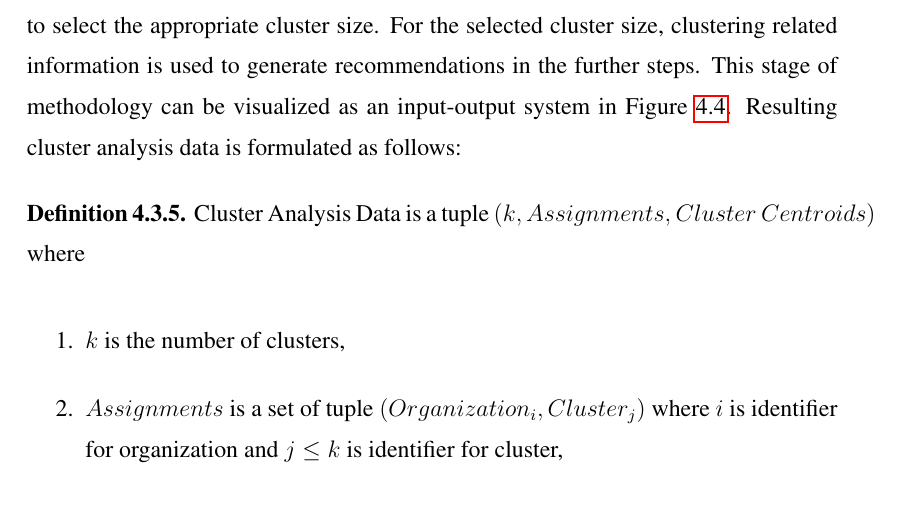
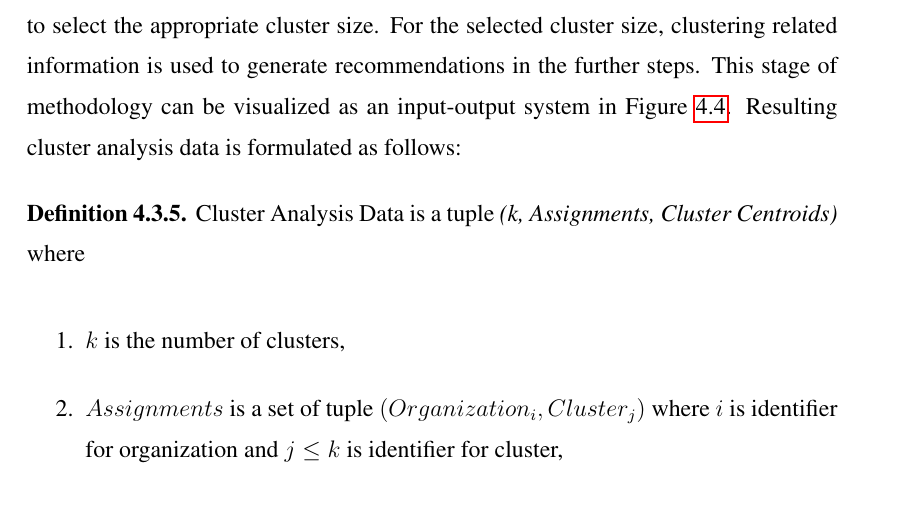
Before and after one commit to onuryilmaz/cross-org-proc-min-thesis, a LaTeX thesis (thesis.tex, which reads 4_methodology/methodology.tex): part of page 54 of 105, cut so that both start at the same text. Compiled offline with pdfLaTeX; a LaTeX package or settings file that is missing is left out.

Commit message:
no message

```diff
--- a/4_methodology/methodology.tex
+++ b/4_methodology/methodology.tex
@@ -129,7 +129,7 @@ For each organization, \textit{Performance Summary} data is used as the data sou
 
 \theoremstyle{definition}
 \begin{definition}
-Cluster Analysis Data is a tuple $(k, Assignments,$ $Cluster$ $Centroids)$ where
+Cluster Analysis Data is a tuple \textit{(k, Assignments, Cluster\ Centroids)} where
 \begin{enumerate}
 	\item $k$ is the number of clusters,
 	\item $Assignments$ is a set of tuple $(Organization_{i}, Cluster_{j})$ where $i$ is identifier for organization and $j \leq k$ is identifier for cluster,
```
